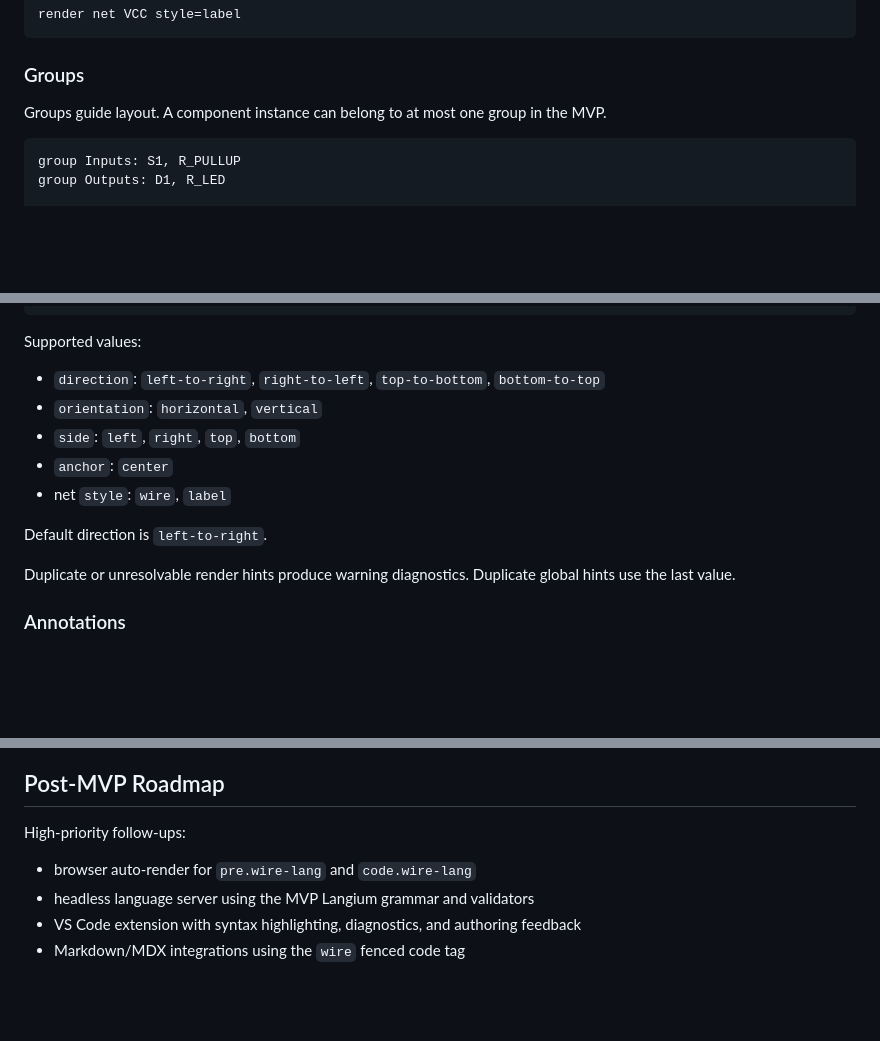
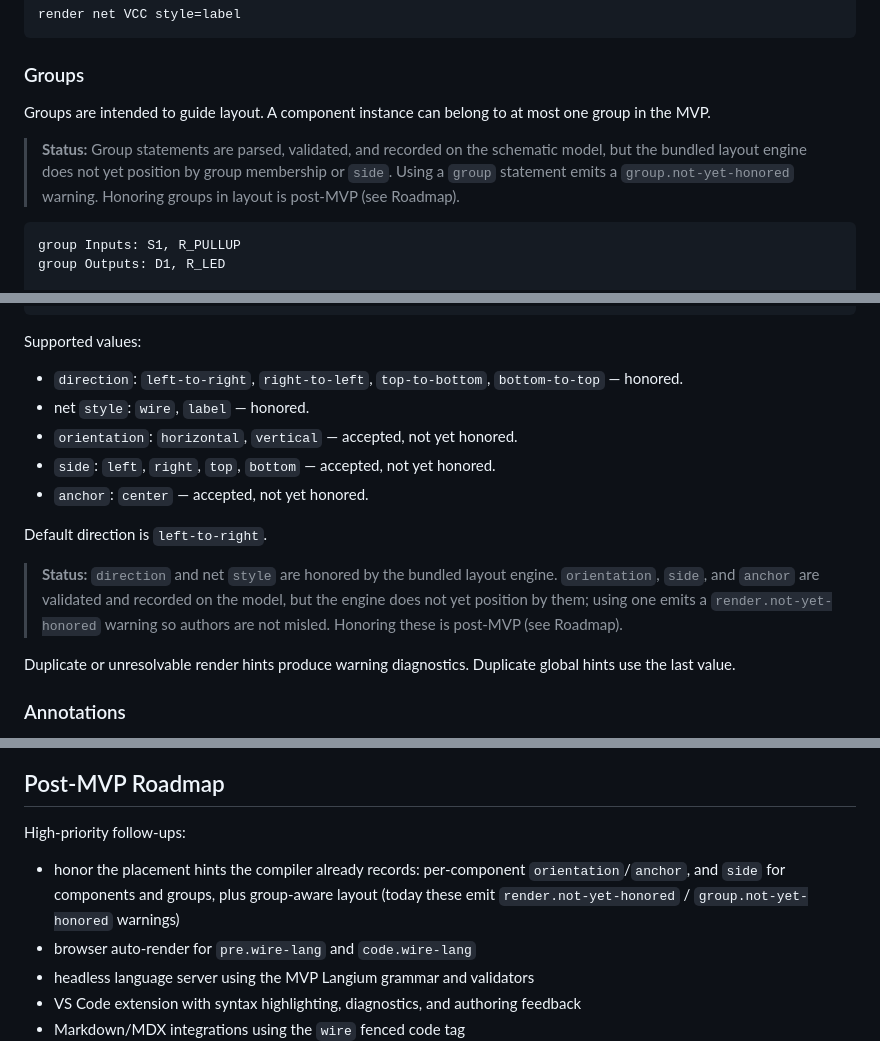
Before and after one commit to eduardozf/wire-lang, a Markdown page: docs/MVP.md, 3 parts joined by grey strips. Drawn GitHub-style; blank space fills up the shorter version.

Commit message:
docs: mark placement hints and groups as deferred
orientation/side/anchor and group-guided layout are validated and recorded
on the schematic model, but the bundled renderer does not yet position by
them. Document them as accepted-but-not-yet-honored in the MVP spec and the
authoring skill, and add the layout follow-up to the roadmap.

````diff
--- a/docs/MVP.md
+++ b/docs/MVP.md
@@ -167,7 +167,13 @@ render net VCC style=label
 
 ### Groups
 
-Groups guide layout. A component instance can belong to at most one group in the MVP.
+Groups are intended to guide layout. A component instance can belong to at most
+one group in the MVP.
+
+> **Status:** Group statements are parsed, validated, and recorded on the
+> schematic model, but the bundled layout engine does not yet position by group
+> membership or `side`. Using a `group` statement emits a `group.not-yet-honored`
+> warning. Honoring groups in layout is post-MVP (see Roadmap).
 
 ```wire
 group Inputs: S1, R_PULLUP
@@ -194,13 +200,19 @@ render net VCC style=label
 
 Supported values:
 
-- `direction`: `left-to-right`, `right-to-left`, `top-to-bottom`, `bottom-to-top`
-- `orientation`: `horizontal`, `vertical`
-- `side`: `left`, `right`, `top`, `bottom`
-- `anchor`: `center`
-- net `style`: `wire`, `label`
+- `direction`: `left-to-right`, `right-to-left`, `top-to-bottom`, `bottom-to-top` — honored.
+- net `style`: `wire`, `label` — honored.
+- `orientation`: `horizontal`, `vertical` — accepted, not yet honored.
+- `side`: `left`, `right`, `top`, `bottom` — accepted, not yet honored.
+- `anchor`: `center` — accepted, not yet honored.
 
 Default direction is `left-to-right`.
+
+> **Status:** `direction` and net `style` are honored by the bundled layout
+> engine. `orientation`, `side`, and `anchor` are validated and recorded on the
+> model, but the engine does not yet position by them; using one emits a
+> `render.not-yet-honored` warning so authors are not misled. Honoring these is
+> post-MVP (see Roadmap).
 
 Duplicate or unresolvable render hints produce warning diagnostics. Duplicate global hints use the last value.
 
@@ -448,6 +460,10 @@ await run({ force: true }) // may re-render explicitly
 
 High-priority follow-ups:
 
+- honor the placement hints the compiler already records: per-component
+  `orientation`/`anchor`, and `side` for components and groups, plus
+  group-aware layout (today these emit `render.not-yet-honored` /
+  `group.not-yet-honored` warnings)
 - browser auto-render for `pre.wire-lang` and `code.wire-lang`
 - headless language server using the MVP Langium grammar and validators
 - VS Code extension with syntax highlighting, diagnostics, and authoring feedback
````
Also changed, not shown: 1 other file.
